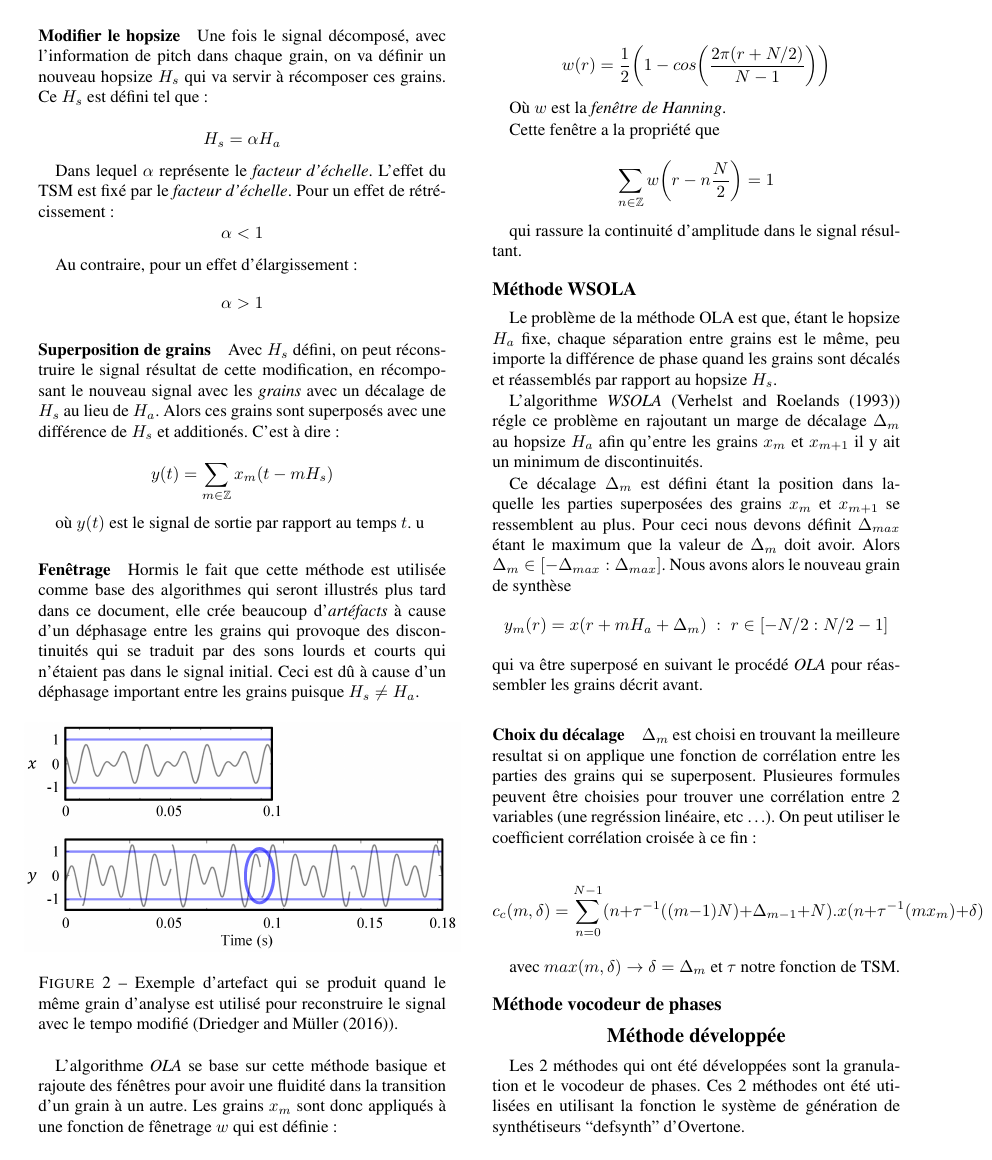
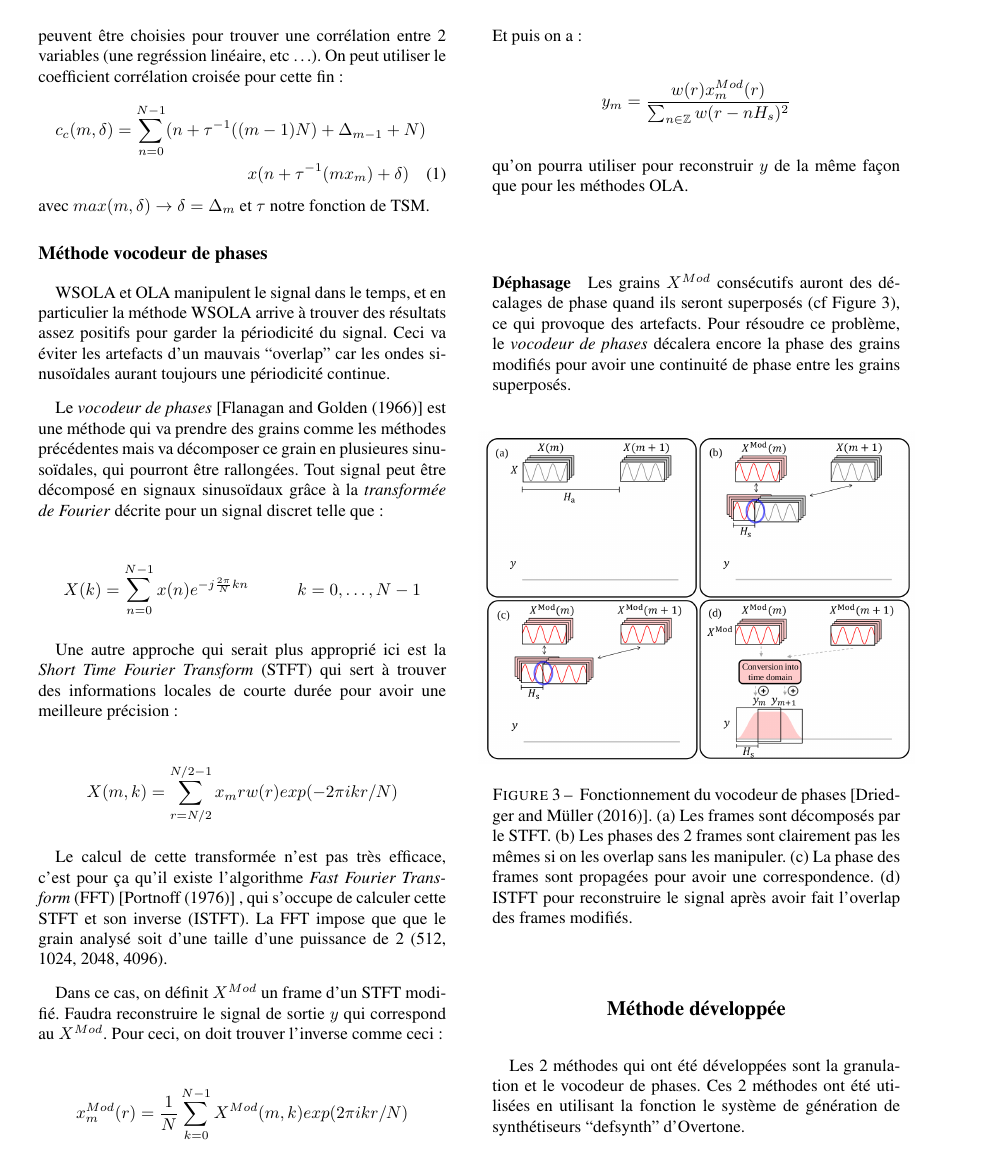
Before and after one commit to Abde5/info-f-308mem, a LaTeX paper (rapport/rapport.tex, which reads rapport/rapport.bib): page 2 of 3 before the commit and page 3 of 4 after it. The pictures show the PDF file rapport/rapport.pdf that the author committed with the source.

Commit message:
[Rapport] État de l'art fini

```diff
--- a/rapport/rapport.bib
+++ b/rapport/rapport.bib
@@ -88,0 +120,7 @@
+@ARTICLE{FFT,
+author={M. Portnoff},
+journal={IEEE Transactions on Acoustics, Speech, and Signal Processing},
+title={Implementation of the digital phase vocoder using the fast Fourier transform},
+year={1976},
+volume={24},
+number={3},
--- a/rapport/rapport.tex
+++ b/rapport/rapport.tex
@@ -149,12 +149,56 @@ qui va être superposé en suivant le procédé \emph{OLA} pour réassembler les
 \paragraph{Choix du décalage} $\Delta_m$ est choisi en trouvant la meilleure resultat si on applique
 une fonction de corrélation entre les parties des grains qui se superposent. Plusieures formules
 peuvent être choisies pour trouver une corrélation entre 2 variables (une regréssion linéaire, etc
-\dots). On peut utiliser le coefficient corrélation croisée à ce fin:
-
-$$ c_c (m,\delta) = \sum^{N-1}_{n=0} (n + \tau^{-1} ((m-1)N) + \Delta_{m-1}+N).x(n + \tau^{-1}(mx_m)+\delta)$$
-
+\dots). On peut utiliser le coefficient corrélation croisée pour cette fin:
+\begin{multline}
+  c_c (m,\delta) = \sum^{N-1}_{n=0} (n + \tau^{-1} ((m-1)N) + \Delta_{m-1}+N) \\
+  x(n + \tau^{-1}(mx_m)+\delta)
+\end{multline}
 avec $max(m,\delta) \rightarrow \delta=\Delta_m$ et $\tau$ notre fonction de TSM.
 \subsection{Méthode vocodeur de phases}
+
+WSOLA et OLA manipulent le signal dans le temps, et en particulier la méthode WSOLA arrive à trouver
+des résultats assez positifs pour garder la périodicité du signal. Ceci va éviter les artefacts d'un
+mauvais ``overlap'' car les ondes sinusoïdales aurant toujours une périodicité continue.
+
+Le \emph{vocodeur de phases} [\cite{Flanagan}] est une méthode qui va prendre des grains comme les méthodes précédentes
+mais va décomposer ce grain en plusieures sinusoïdales, qui pourront être rallongées. Tout signal peut
+être décomposé en signaux sinusoïdaux grâce à la \emph{transformée de Fourier} décrite pour un
+signal discret telle que:
+
+$$ X(k) = \sum^{N-1}_{n=0} x(n)e^{-j\frac{2 \pi}{N}kn}  \hspace{1cm}  k = 0 , \dots,N-1$$
+
+Une autre approche qui serait plus approprié ici est la \emph{Short Time Fourier Transform} (STFT)
+qui sert à trouver des informations locales de courte durée pour avoir une meilleure précision:
+
+$$ X(m,k) = \sum^{N / 2 - 1}_{ r = N/2} x_m{r} w(r) exp(-2\pi i k r / N)$$
+
+Le calcul de cette transformée n'est pas très efficace, c'est pour ça qu'il existe l'algorithme
+\emph{Fast Fourier Transform} (FFT)  [\cite{FFT}] , qui s'occupe de calculer cette STFT et son
+inverse (ISTFT). La FFT impose que que le grain analysé soit d'une taille d'une puissance de 2
+(512, 1024, 2048, 4096).
+
+Dans ce cas, on définit $X^{Mod}$ un frame d'un STFT modifié. Faudra reconstruire le signal de sortie
+$y$ qui correspond au $X^{Mod}$. Pour ceci, on doit trouver l'inverse comme ceci:
+
+$$x_m^{Mod}(r) = \frac{1}{N} \sum_{k=0}^{N-1} X^{Mod}(m,k) exp(2\pi ikr / N)$$
+Et puis on a:
+$$y_m = \frac{w(r) x_m^{Mod}(r)}{\sum_{n \in \mathbb{Z}} w(r - nH_s)^2}$$
+qu'on pourra utiliser pour reconstruir $y$ de la même façon que pour les méthodes OLA.
+
+\paragraph{Déphasage} Les grains $X^{Mod}$ consécutifs auront des décalages de phase quand ils seront
+superposés (cf Figure 3),
+ce qui provoque des artefacts. Pour résoudre ce problème, le \emph{vocodeur de phases} décalera encore
+la phase des grains modifiés pour avoir une continuité de phase entre les grains superposés.
+
+\begin{figure}[h]
+    \centerline{\includegraphics[width=9cm]{res/phasevocoder.png}}
+    \caption{\label{fig:phasevocoder}
+      Fonctionnement du vocodeur de phases [\cite{TSMreview}]. (a) Les frames sont décomposés par le STFT. (b) Les phases des 2 frames sont clairement pas les mêmes si on les overlap sans les manipuler. (c) La phase des frames sont propagées pour avoir une correspondence. (d) ISTFT pour reconstruire le signal après avoir fait l'overlap des frames modifiés.}
+  \end{figure}
+
+
+  % talk about clojure / supercollider / overtone now
 
 \section{Méthode développée}
 
```
Also changed, not shown: rapport/rapport.pdf, rapport/rapport.bib (36 more changed lines), rapport/rapport.tex (18 more changed lines).
